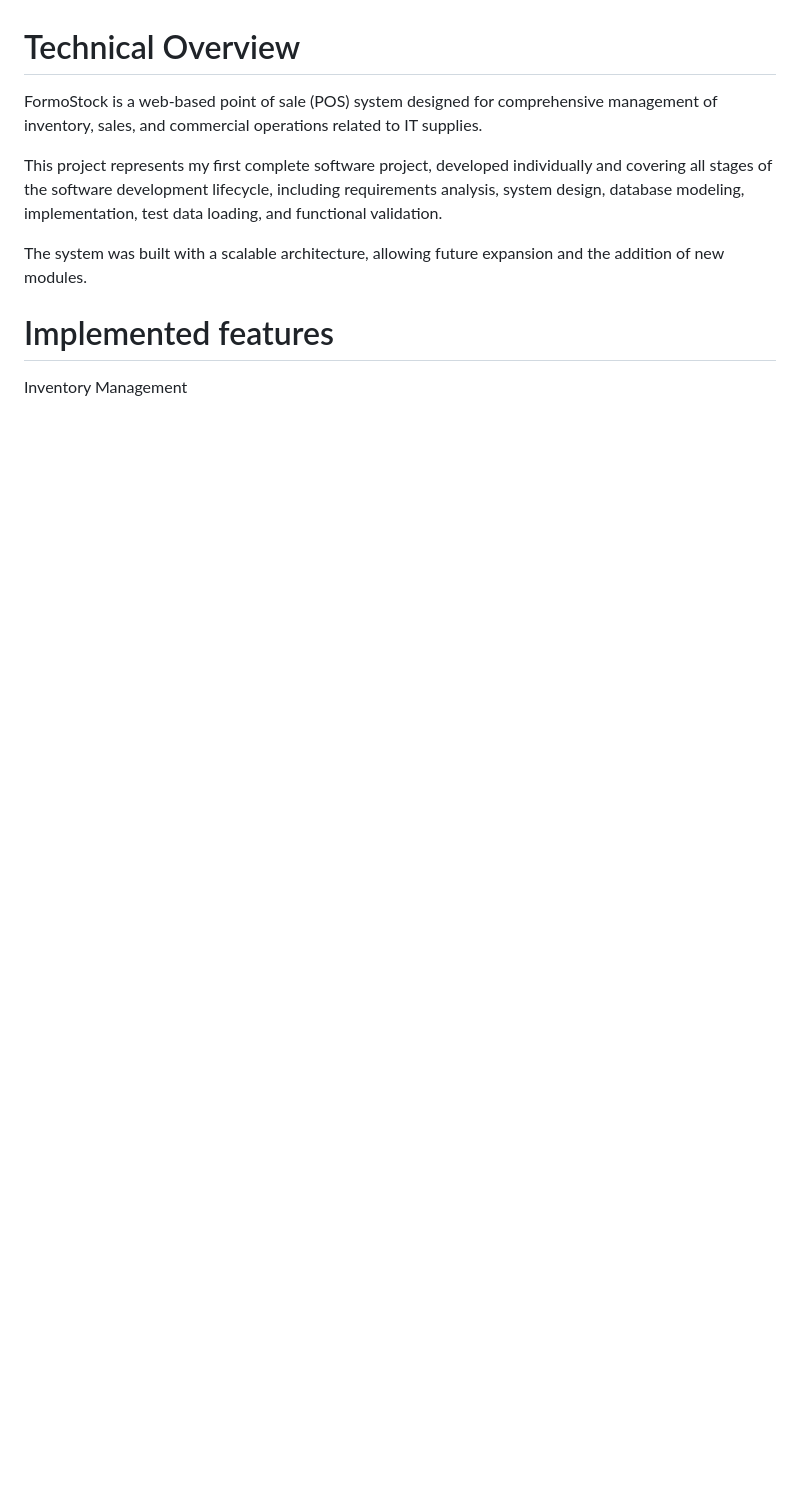
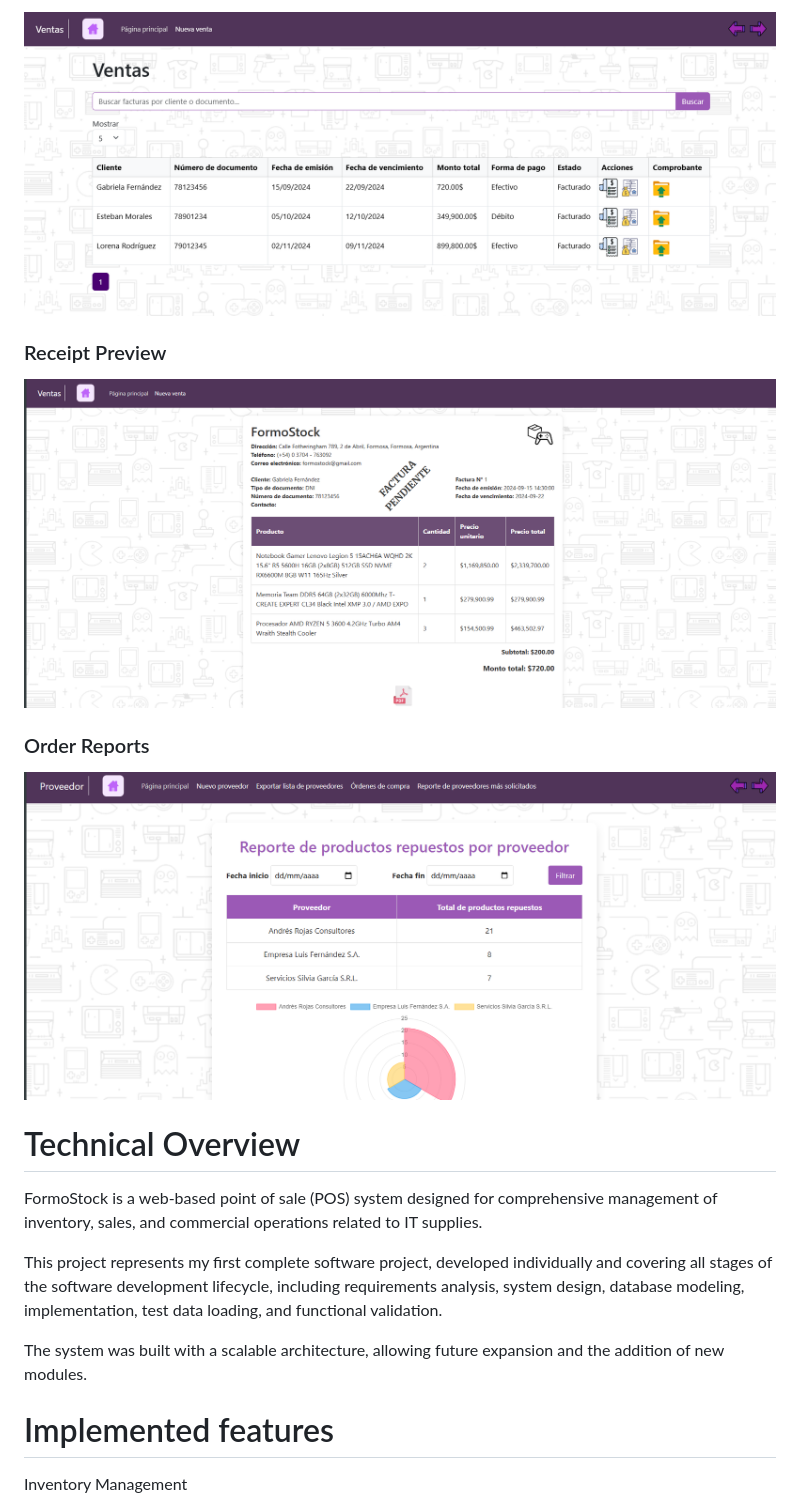
Before and after one commit to ladardrgz/formostock-pos, a Markdown page: README.md, the part around one of its changes. GitHub-like rendering; blank space fills up the shorter version.

```diff
--- a/README.md
+++ b/README.md
@@ -5,3 +34,12 @@ Point of sale (POS) system with Inventory Management for IT Supplies
+![Receipt Management](screenshots/CRUD_Comprobantes.png)
+
+### Receipt Preview
+
+![Receipt Preview](screenshots/Visualizaci%C3%B3n%20de%20comprobante.png)
+
+### Order Reports
+
+![Order Reports](screenshots/Reporte_Ordenes.png)
 
 # Technical Overview #
 
```
Also changed, not shown: other parts of README.md (+29 -0 lines).
